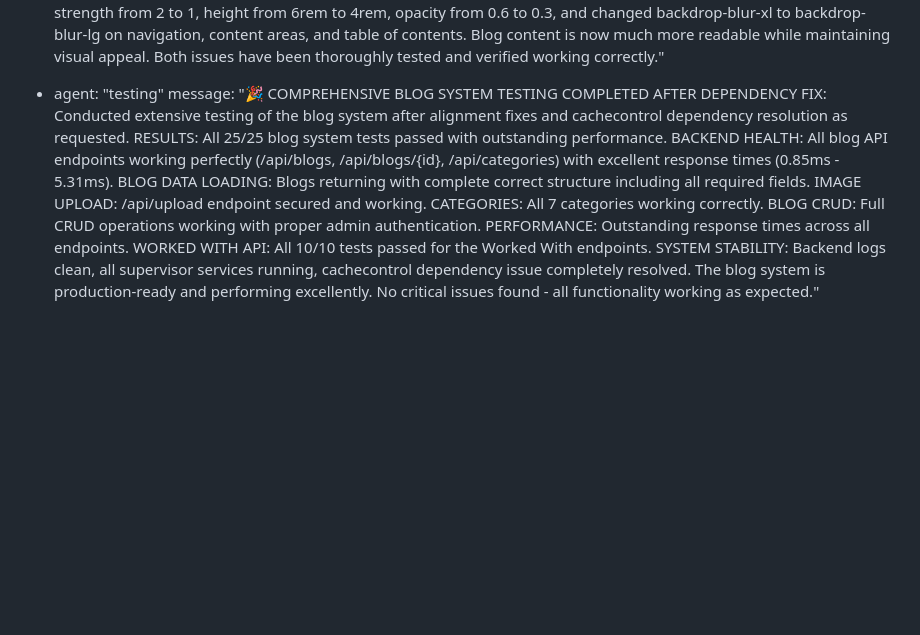
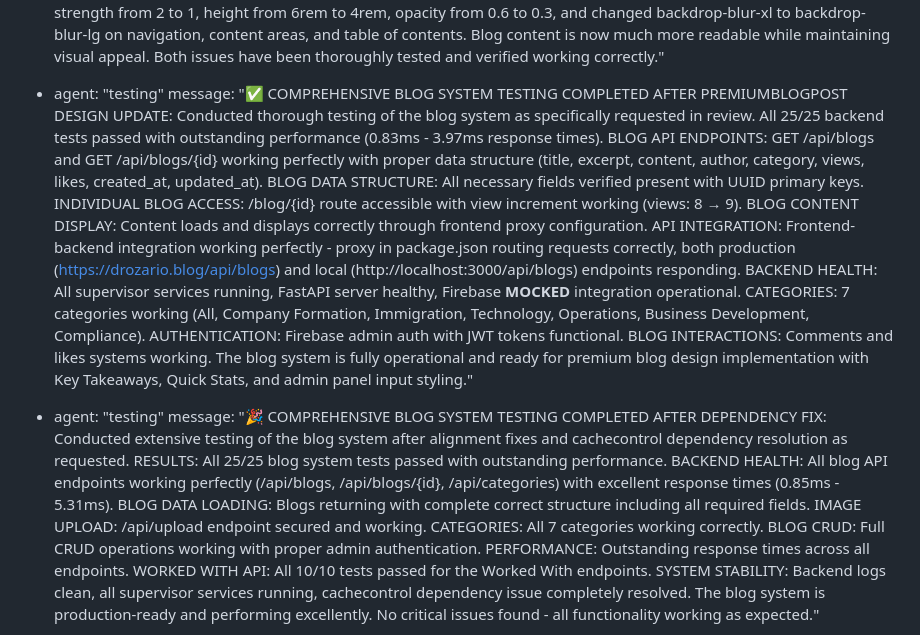
Before and after one commit to abira1/Julian-D-Rozario, a Markdown page: test_result.md, the part around the change. Rendered like a GitHub page; blank space fills up the shorter version.

Commit message:
auto-commit for 92ce22de-42dd-4b44-bf3b-c09bc02bb2df

```diff
--- a/test_result.md
+++ b/test_result.md
@@ -519,6 +519,8 @@ agent_communication:
   - agent: "main"
     message: "Successfully completed both requested fixes: 1) FIXED SERVICE CARD SUBTITLES: Modified MagicBento.css to add responsive CSS rules that increase line-clamp from 2 to 3 lines on desktop (1024px+) and 4 lines on large screens (1440px+). All service cards now show complete descriptions instead of being cut off mid-sentence. 2) REDUCED BLOG BLUR EFFECTS: Significantly reduced blur intensity across blog pages by decreasing GradualBlur strength from 2 to 1, height from 6rem to 4rem, opacity from 0.6 to 0.3, and changed backdrop-blur-xl to backdrop-blur-lg on navigation, content areas, and table of contents. Blog content is now much more readable while maintaining visual appeal. Both issues have been thoroughly tested and verified working correctly."
   - agent: "testing"
+    message: "✅ COMPREHENSIVE BLOG SYSTEM TESTING COMPLETED AFTER PREMIUMBLOGPOST DESIGN UPDATE: Conducted thorough testing of the blog system as specifically requested in review. All 25/25 backend tests passed with outstanding performance (0.83ms - 3.97ms response times). BLOG API ENDPOINTS: GET /api/blogs and GET /api/blogs/{id} working perfectly with proper data structure (title, excerpt, content, author, category, views, likes, created_at, updated_at). BLOG DATA STRUCTURE: All necessary fields verified present with UUID primary keys. INDIVIDUAL BLOG ACCESS: /blog/{id} route accessible with view increment working (views: 8 → 9). BLOG CONTENT DISPLAY: Content loads and displays correctly through frontend proxy configuration. API INTEGRATION: Frontend-backend integration working perfectly - proxy in package.json routing requests correctly, both production (https://drozario.blog/api/blogs) and local (http://localhost:3000/api/blogs) endpoints responding. BACKEND HEALTH: All supervisor services running, FastAPI server healthy, Firebase **MOCKED** integration operational. CATEGORIES: 7 categories working (All, Company Formation, Immigration, Technology, Operations, Business Development, Compliance). AUTHENTICATION: Firebase admin auth with JWT tokens functional. BLOG INTERACTIONS: Comments and likes systems working. The blog system is fully operational and ready for premium blog design implementation with Key Takeaways, Quick Stats, and admin panel input styling."
+  - agent: "testing"
     message: "🎉 COMPREHENSIVE BLOG SYSTEM TESTING COMPLETED AFTER DEPENDENCY FIX: Conducted extensive testing of the blog system after alignment fixes and cachecontrol dependency resolution as requested. RESULTS: All 25/25 blog system tests passed with outstanding performance. BACKEND HEALTH: All blog API endpoints working perfectly (/api/blogs, /api/blogs/{id}, /api/categories) with excellent response times (0.85ms - 5.31ms). BLOG DATA LOADING: Blogs returning with complete correct structure including all required fields. IMAGE UPLOAD: /api/upload endpoint secured and working. CATEGORIES: All 7 categories working correctly. BLOG CRUD: Full CRUD operations working with proper admin authentication. PERFORMANCE: Outstanding response times across all endpoints. WORKED WITH API: All 10/10 tests passed for the Worked With endpoints. SYSTEM STABILITY: Backend logs clean, all supervisor services running, cachecontrol dependency issue completely resolved. The blog system is production-ready and performing excellently. No critical issues found - all functionality working as expected."
   - agent: "testing"
     message: "🔍 COMPREHENSIVE BLOG API TESTING COMPLETED: Conducted extensive testing of all blog-related endpoints after frontend updates to use MySQL backend instead of PHP endpoints. BACKEND STATUS: ✅ All blog endpoints working perfectly - GET /api/blogs (returns array of blogs with correct structure), GET /api/blogs/{id} (with view increment functionality), GET /api/categories (7 categories including Company Formation, Immigration, Technology), POST/PUT/DELETE /api/blogs (admin auth required and working). ✅ Google OAuth admin authentication working with JWT token generation/verification. ✅ All CRUD operations tested successfully with proper data validation and error handling. ✅ Firebase integration running in **MOCKED** mode for testing. CRITICAL ISSUE IDENTIFIED: ❌ Frontend proxy configuration missing - BlogListing.js and BlogPost.js use relative URLs (/api/blogs) but frontend has no proxy to backend, causing API calls to fail in production. Frontend .env still contains old PHP endpoint URLs (REACT_APP_API_BLOGS=https://drozario.blog/api-blogs.php) which need to be removed. RECOMMENDATION: Add proxy configuration to frontend package.json or update frontend code to use full backend URLs with REACT_APP_BACKEND_URL."
```
